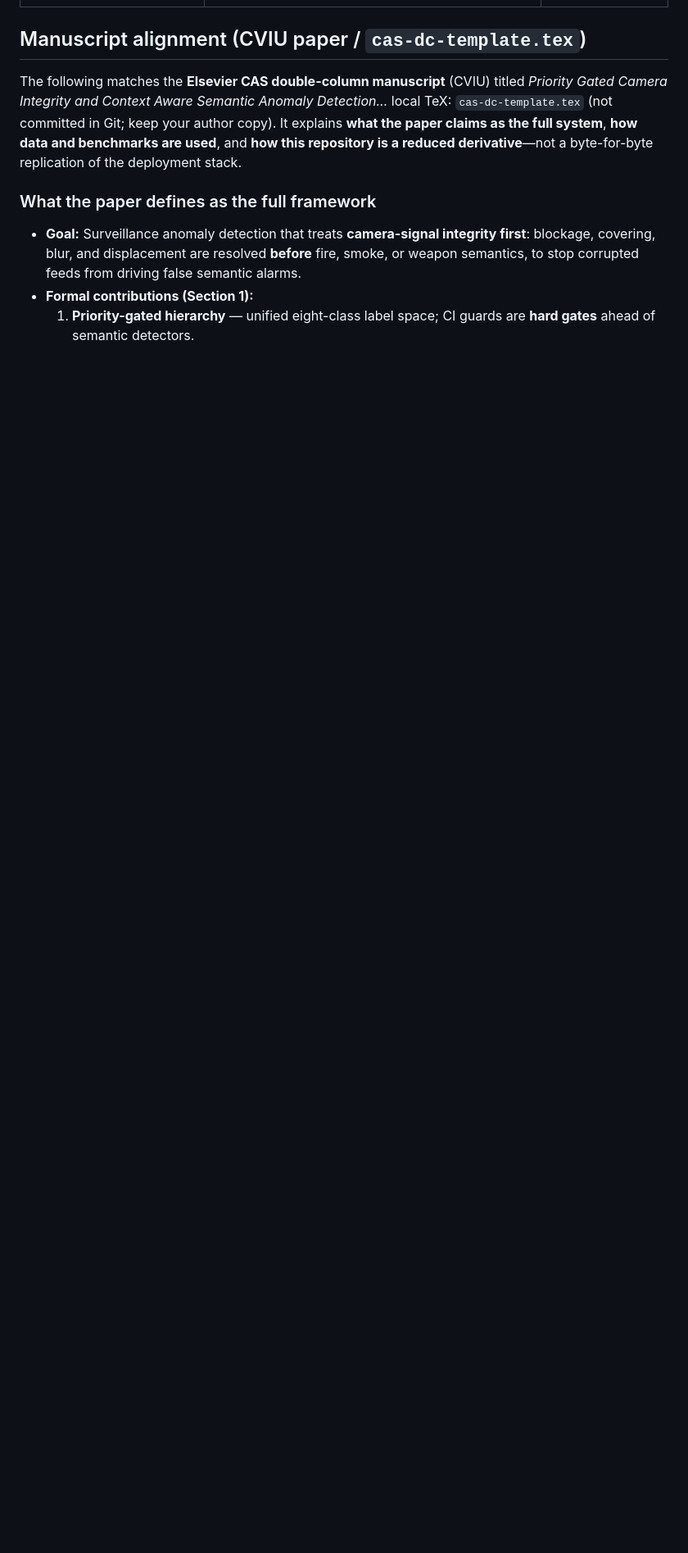
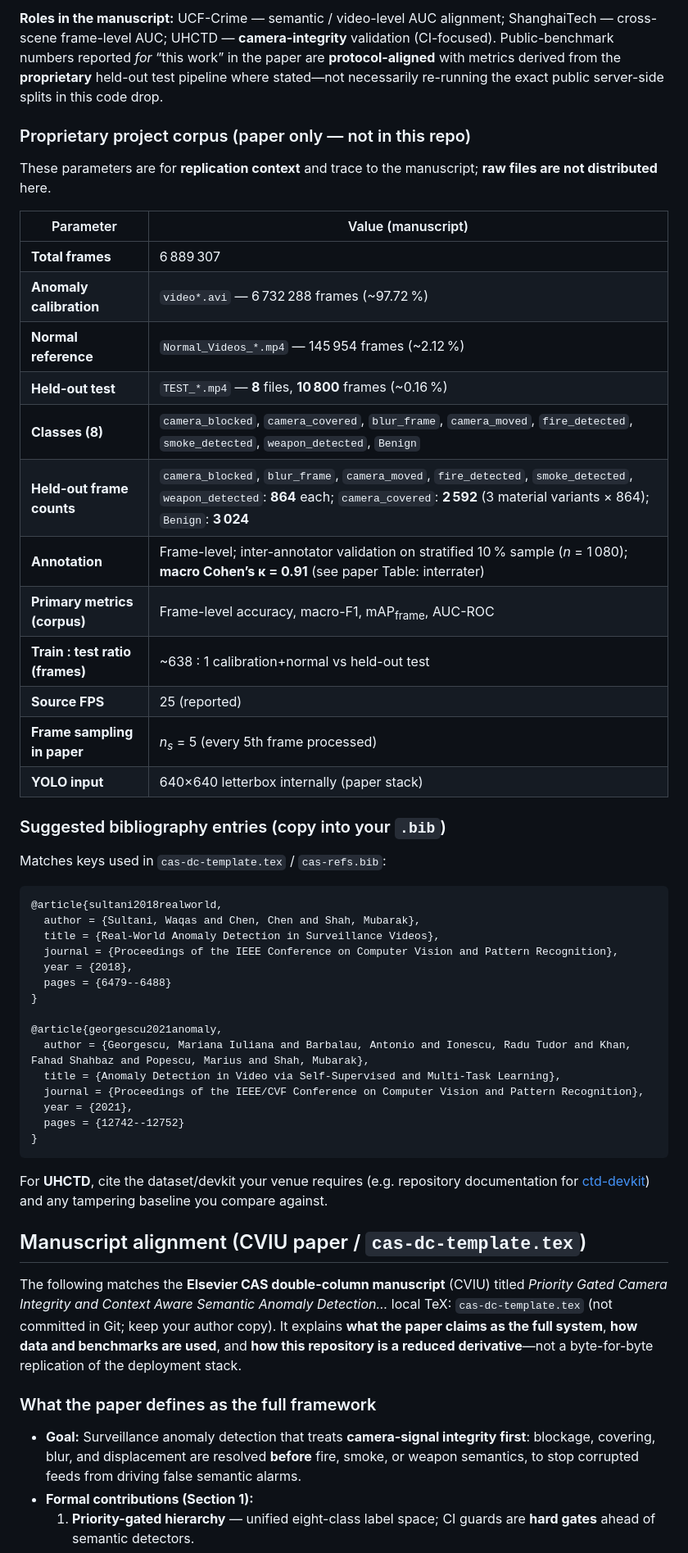
Before and after one commit to tayyabrehman96/CVIU_Priority-Gated-Camera-Integrity-and-Context-Aware-Semantic-Anomaly-Detection-Framework-, a Markdown page: README.md, the part around one of its changes. Shown at 82% size. Drawn GitHub-style; blank space fills up the shorter version.

Commit message:
README: dataset parameter tables, citations, proprietary corpus, BibTeX from cas-refs
Co-authored-by: Cursor <cursoragent@cursor.com>

````diff
--- a/README.md
+++ b/README.md
@@ -88,3 +99,47 @@ Public benchmarks used for **protocol alignment** and **comparative positioning*
+**Roles in the manuscript:** UCF-Crime — semantic / video-level AUC alignment; ShanghaiTech — cross-scene frame-level AUC; UHCTD — **camera-integrity** validation (CI-focused). Public-benchmark numbers reported *for* “this work” in the paper are **protocol-aligned** with metrics derived from the **proprietary** held-out test pipeline where stated—not necessarily re-running the exact public server-side splits in this code drop.
+
+### Proprietary project corpus (paper only — not in this repo)
+
+These parameters are for **replication context** and trace to the manuscript; **raw files are not distributed** here.
+
+| Parameter | Value (manuscript) |
+|-----------|---------------------|
+| **Total frames** | 6 889 307 |
+| **Anomaly calibration** | `video*.avi` — 6 732 288 frames (~97.72 %) |
+| **Normal reference** | `Normal_Videos_*.mp4` — 145 954 frames (~2.12 %) |
+| **Held-out test** | `TEST_*.mp4` — **8** files, **10 800** frames (~0.16 %) |
+| **Classes (8)** | `camera_blocked`, `camera_covered`, `blur_frame`, `camera_moved`, `fire_detected`, `smoke_detected`, `weapon_detected`, `Benign` |
+| **Held-out frame counts** | `camera_blocked`, `blur_frame`, `camera_moved`, `fire_detected`, `smoke_detected`, `weapon_detected`: **864** each; `camera_covered`: **2 592** (3 material variants × 864); `Benign`: **3 024** |
+| **Annotation** | Frame-level; inter-annotator validation on stratified 10 % sample (*n* = 1 080); **macro Cohen’s κ = 0.91** (see paper Table: interrater) |
+| **Primary metrics (corpus)** | Frame-level accuracy, macro-F1, mAP<sub>frame</sub>, AUC-ROC |
+| **Train : test ratio (frames)** | ~638 : 1 calibration+normal vs held-out test |
+| **Source FPS** | 25 (reported) |
+| **Frame sampling in paper** | *n<sub>s</sub>* = 5 (every 5th frame processed) |
+| **YOLO input** | 640×640 letterbox internally (paper stack) |
+
+### Suggested bibliography entries (copy into your `.bib`)
+
+Matches keys used in `cas-dc-template.tex` / `cas-refs.bib`:
+
+```bibtex
+@article{sultani2018realworld,
+  author = {Sultani, Waqas and Chen, Chen and Shah, Mubarak},
+  title = {Real-World Anomaly Detection in Surveillance Videos},
+  journal = {Proceedings of the IEEE Conference on Computer Vision and Pattern Recognition},
+  year = {2018},
+  pages = {6479--6488}
+}
+
+@article{georgescu2021anomaly,
+  author = {Georgescu, Mariana Iuliana and Barbalau, Antonio and Ionescu, Radu Tudor and Khan, Fahad Shahbaz and Popescu, Marius and Shah, Mubarak},
+  title = {Anomaly Detection in Video via Self-Supervised and Multi-Task Learning},
+  journal = {Proceedings of the IEEE/CVF Conference on Computer Vision and Pattern Recognition},
+  year = {2021},
+  pages = {12742--12752}
+}
+```
+
+For **UHCTD**, cite the dataset/devkit your venue requires (e.g. repository documentation for [ctd-devkit](https://github.com/QuantitativeImagingLaboratory/ctd-devkit)) and any tampering baseline you compare against.
 
 ## Manuscript alignment (CVIU paper / `cas-dc-template.tex`)
 
````
Also changed, not shown: other parts of README.md (+17 -6 lines).
